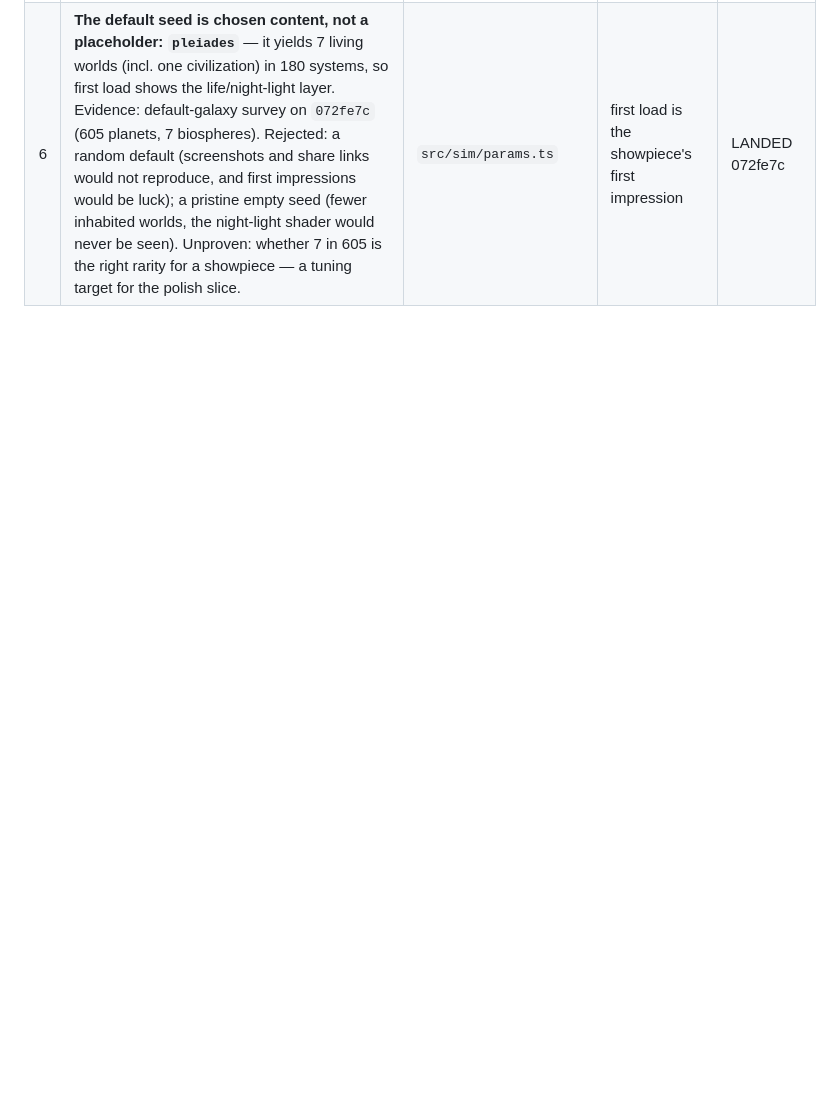
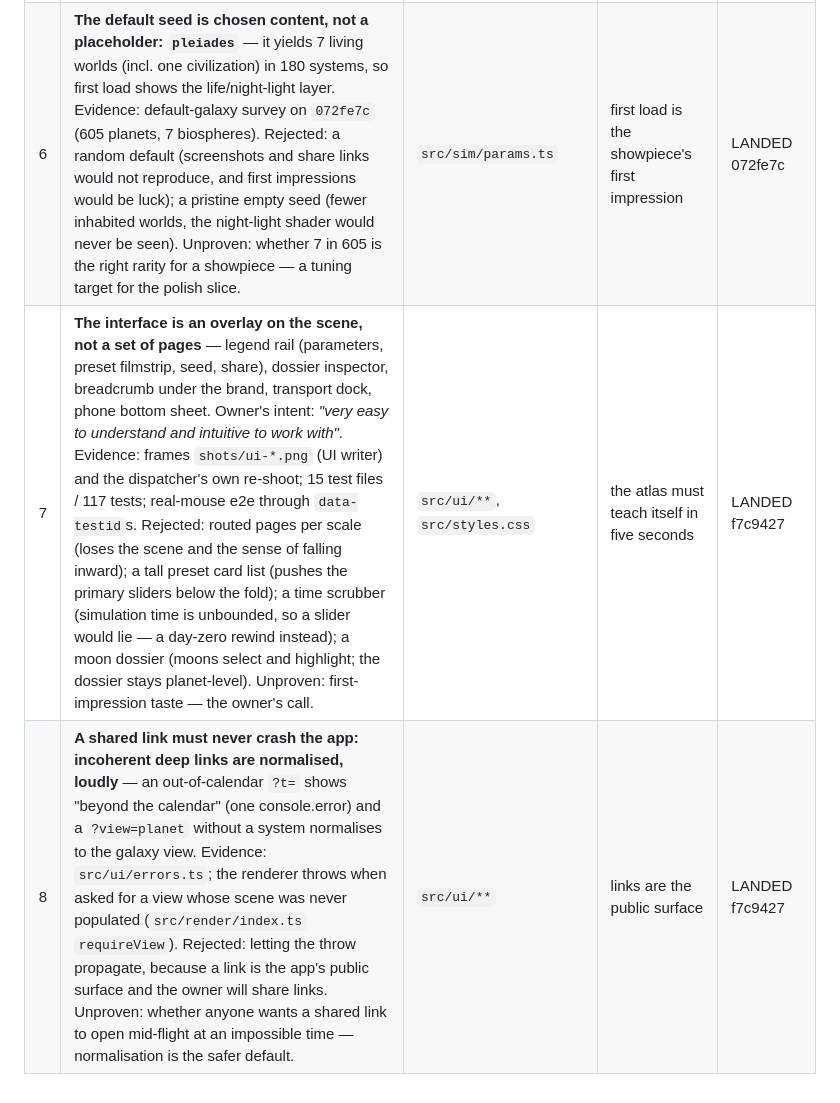
Before and after one commit to ArndRosemeier/Galaxy, a Markdown page: docs/DECISION-LEDGER.md, the part around the change. GitHub-like rendering; blank space fills up the shorter version.

```diff
--- a/docs/DECISION-LEDGER.md
+++ b/docs/DECISION-LEDGER.md
@@ -38,6 +38,8 @@ landing.
 | 4 | **The campaign contract gains one OPTIONAL field: `SystemStub.context` (`SystemContext`)** — owner's intent: worlds must respond to metallicity, age, life and hazard. Evidence: `src/sim/types.ts:86` (the addition, 26 lines, nothing changed or removed); `generateSystem(stub)` is fixed at one argument. Rejected: threading `GalaxyParams` through `generateSystem`, because it changes a frozen signature every writer already builds against; module-level mutable generation context, because it breaks purity and therefore determinism and cross-process pins. Unproven: the integration hazard the writer named — a cache keyed only by `stub.id` goes stale after a parameter change, so integration must key on stub content or clear the cache. | `src/sim/types.ts` | per-system worlds must see the galaxy-level knobs without breaking the contract | LANDED 072fe7c |
 | 5 | **`armTwist` is a log-spiral winding, not radians per galaxy unit** — θ(r) = 1.4·armTwist·ln(r/r_in), i.e. b = 1/(1.4·armTwist) in r = r0·e^(bθ). Evidence: `src/sim/galaxy.ts`; at the default 1.15 the literal reading of the type comment gives hundreds of turns, so no galaxy would read as a galaxy. Rejected: the literal comment, because it is not implementable as written (the writer proved this and reported it — the brief was wrong, not the code). Unproven: whether the slider's feel is monotonic to a person (owner's taste). | `src/sim/galaxy.ts`, `src/sim/types.ts` | the knob must produce visible, controllable arms | LANDED 072fe7c |
 | 6 | **The default seed is chosen content, not a placeholder: `pleiades`** — it yields 7 living worlds (incl. one civilization) in 180 systems, so first load shows the life/night-light layer. Evidence: default-galaxy survey on `072fe7c` (605 planets, 7 biospheres). Rejected: a random default (screenshots and share links would not reproduce, and first impressions would be luck); a pristine empty seed (fewer inhabited worlds, the night-light shader would never be seen). Unproven: whether 7 in 605 is the right rarity for a showpiece — a tuning target for the polish slice. | `src/sim/params.ts` | first load is the showpiece's first impression | LANDED 072fe7c |
+| 7 | **The interface is an overlay on the scene, not a set of pages** — legend rail (parameters, preset filmstrip, seed, share), dossier inspector, breadcrumb under the brand, transport dock, phone bottom sheet. Owner's intent: *"very easy to understand and intuitive to work with"*. Evidence: frames `shots/ui-*.png` (UI writer) and the dispatcher's own re-shoot; 15 test files / 117 tests; real-mouse e2e through `data-testid`s. Rejected: routed pages per scale (loses the scene and the sense of falling inward); a tall preset card list (pushes the primary sliders below the fold); a time scrubber (simulation time is unbounded, so a slider would lie — a day-zero rewind instead); a moon dossier (moons select and highlight; the dossier stays planet-level). Unproven: first-impression taste — the owner's call. | `src/ui/**`, `src/styles.css` | the atlas must teach itself in five seconds | LANDED f7c9427 |
+| 8 | **A shared link must never crash the app: incoherent deep links are normalised, loudly** — an out-of-calendar `?t=` shows "beyond the calendar" (one console.error) and a `?view=planet` without a system normalises to the galaxy view. Evidence: `src/ui/errors.ts`; the renderer throws when asked for a view whose scene was never populated (`src/render/index.ts` `requireView`). Rejected: letting the throw propagate, because a link is the app's public surface and the owner will share links. Unproven: whether anyone wants a shared link to open mid-flight at an impossible time — normalisation is the safer default. | `src/ui/**` | links are the public surface | LANDED f7c9427 |
 
 <!--
 Copy the row above for each new decision. Keep it to one row's worth of prose: the
```
Also changed, not shown: docs/BOARD.md (+12 -3 lines).
